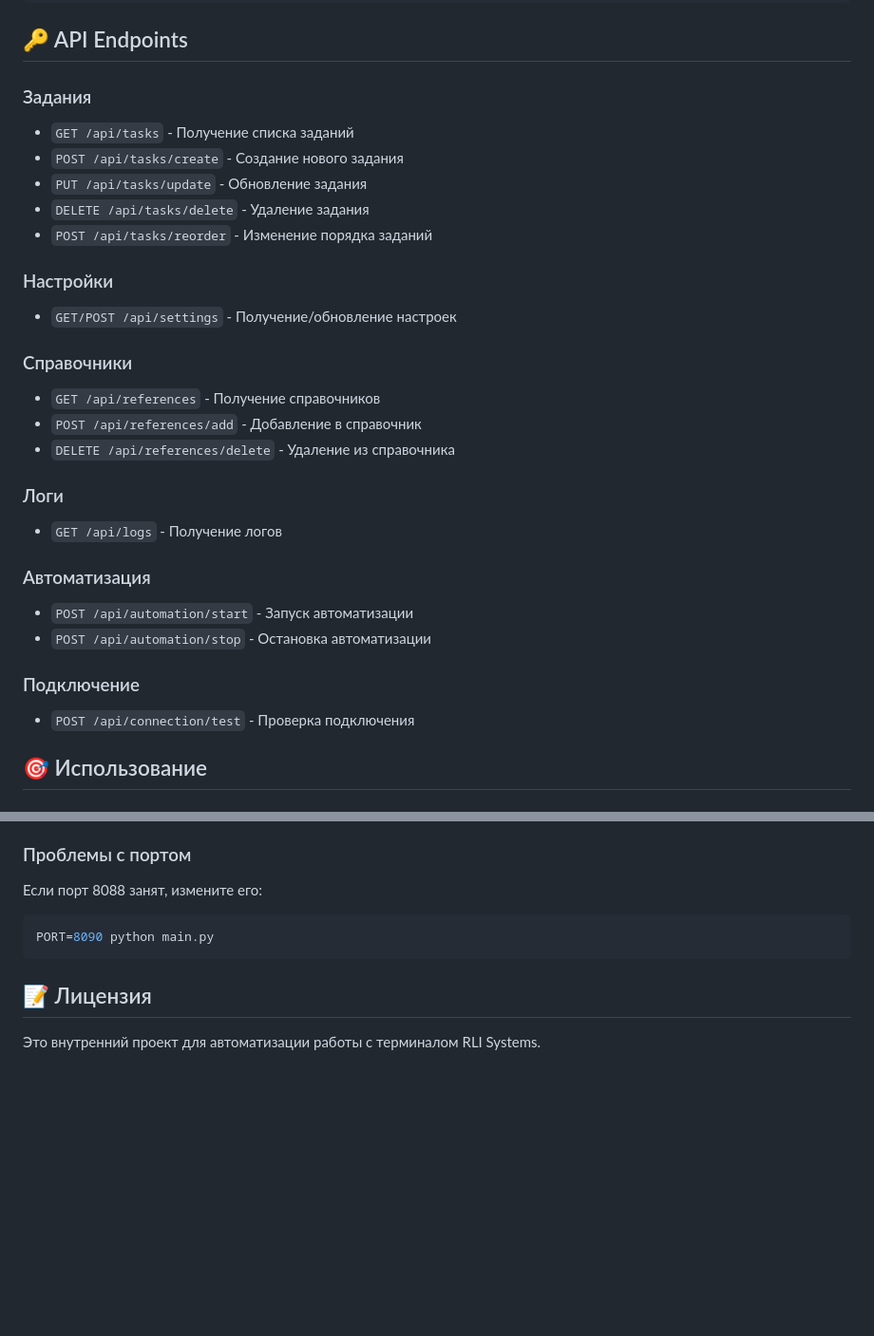
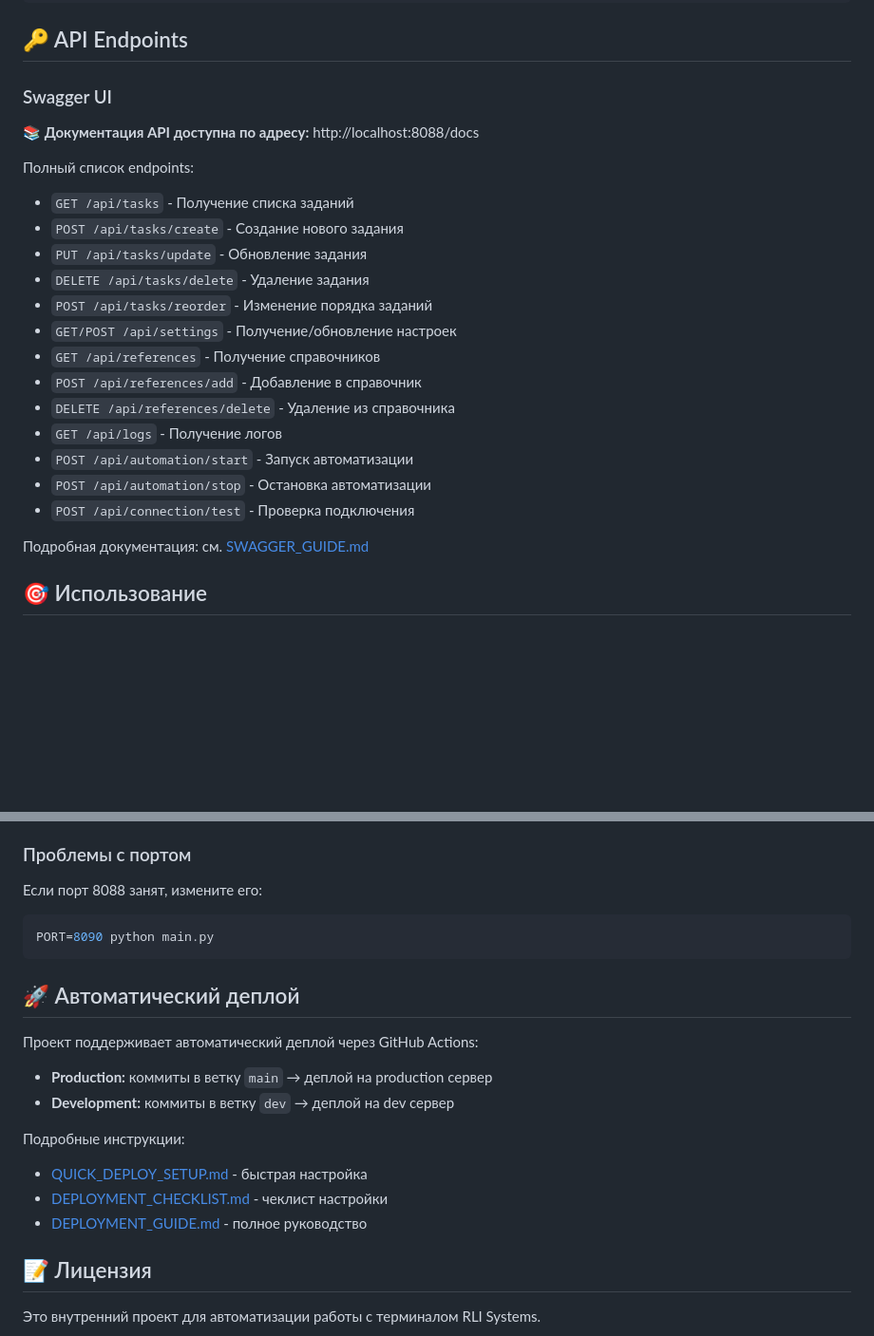
Before and after one commit to yokiik/Vizit, a Markdown page: README.md, 2 parts joined by grey strips. Shown at 95% size. GitHub-like rendering; blank space fills up the shorter version.

````diff
--- a/README.md
+++ b/README.md
@@ -104,30 +104,26 @@ python_version/
 
 ## 🔑 API Endpoints
 
-### Задания
+### Swagger UI
+
+**📚 Документация API доступна по адресу:** http://localhost:8088/docs
+
+Полный список endpoints:
 - `GET /api/tasks` - Получение списка заданий
 - `POST /api/tasks/create` - Создание нового задания
 - `PUT /api/tasks/update` - Обновление задания
 - `DELETE /api/tasks/delete` - Удаление задания
 - `POST /api/tasks/reorder` - Изменение порядка заданий
-
-### Настройки
 - `GET/POST /api/settings` - Получение/обновление настроек
-
-### Справочники
 - `GET /api/references` - Получение справочников
 - `POST /api/references/add` - Добавление в справочник
 - `DELETE /api/references/delete` - Удаление из справочника
-
-### Логи
 - `GET /api/logs` - Получение логов
-
-### Автоматизация
 - `POST /api/automation/start` - Запуск автоматизации
 - `POST /api/automation/stop` - Остановка автоматизации
+- `POST /api/connection/test` - Проверка подключения
 
-### Подключение
-- `POST /api/connection/test` - Проверка подключения
+Подробная документация: см. [SWAGGER_GUIDE.md](SWAGGER_GUIDE.md)
 
 ## 🎯 Использование
 
@@ -221,6 +217,18 @@ cp ~/.rlisystems_v1/*.json ~/.rlisystems_python/
 PORT=8090 python main.py
 ```
 
+## 🚀 Автоматический деплой
+
+Проект поддерживает автоматический деплой через GitHub Actions:
+
+- **Production:** коммиты в ветку `main` → деплой на production сервер
+- **Development:** коммиты в ветку `dev` → деплой на dev сервер
+
+Подробные инструкции:
+- [QUICK_DEPLOY_SETUP.md](QUICK_DEPLOY_SETUP.md) - быстрая настройка
+- [DEPLOYMENT_CHECKLIST.md](DEPLOYMENT_CHECKLIST.md) - чеклист настройки
+- [DEPLOYMENT_GUIDE.md](DEPLOYMENT_GUIDE.md) - полное руководство
+
 ## 📝 Лицензия
 
 Это внутренний проект для автоматизации работы с терминалом RLI Systems.
````
Also changed, not shown: other parts of README.md (+2 -0 lines).
